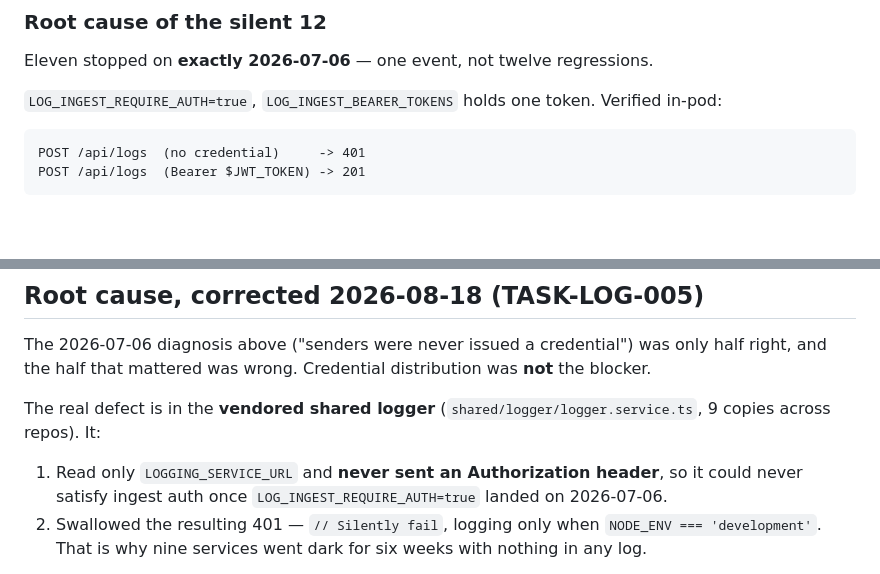
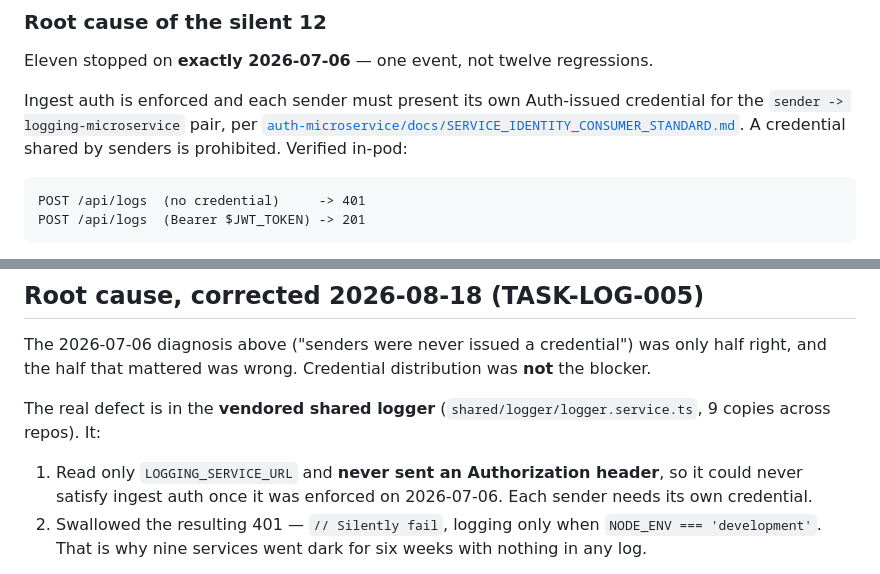
Before and after one commit to speakASAP/logging-microservice, a Markdown page: docs/07_decisions/coverage-decision.md, 2 parts joined by grey strips. Drawn GitHub-style; blank space fills up the shorter version.

Commit message:
docs: state per-sender Auth-issued ingest credentials, not a shared token
Co-authored-by: Copilot <223556219+Copilot@users.noreply.github.com>

````diff
--- a/docs/07_decisions/coverage-decision.md
+++ b/docs/07_decisions/coverage-decision.md
@@ -35,7 +35,10 @@ within hours instead of weeks.
 
 Eleven stopped on **exactly 2026-07-06** — one event, not twelve regressions.
 
-`LOG_INGEST_REQUIRE_AUTH=true`, `LOG_INGEST_BEARER_TOKENS` holds one token. Verified in-pod:
+Ingest auth is enforced and each sender must present its own Auth-issued credential for the
+`sender -> logging-microservice` pair, per
+[`auth-microservice/docs/SERVICE_IDENTITY_CONSUMER_STANDARD.md`](../../../auth-microservice/docs/SERVICE_IDENTITY_CONSUMER_STANDARD.md).
+A credential shared by senders is prohibited. Verified in-pod:
 
 ```
 POST /api/logs  (no credential)     -> 401
@@ -93,7 +96,7 @@ The real defect is in the **vendored shared logger** (`shared/logger/logger.serv
 9 copies across repos). It:
 
 1. Read only `LOGGING_SERVICE_URL` and **never sent an Authorization header**, so it could
-   never satisfy ingest auth once `LOG_INGEST_REQUIRE_AUTH=true` landed on 2026-07-06.
+   never satisfy ingest auth once it was enforced on 2026-07-06. Each sender needs its own credential.
 2. Swallowed the resulting 401 — `// Silently fail`, logging only when
    `NODE_ENV === 'development'`. That is why nine services went dark for six weeks with
    nothing in any log.
````
